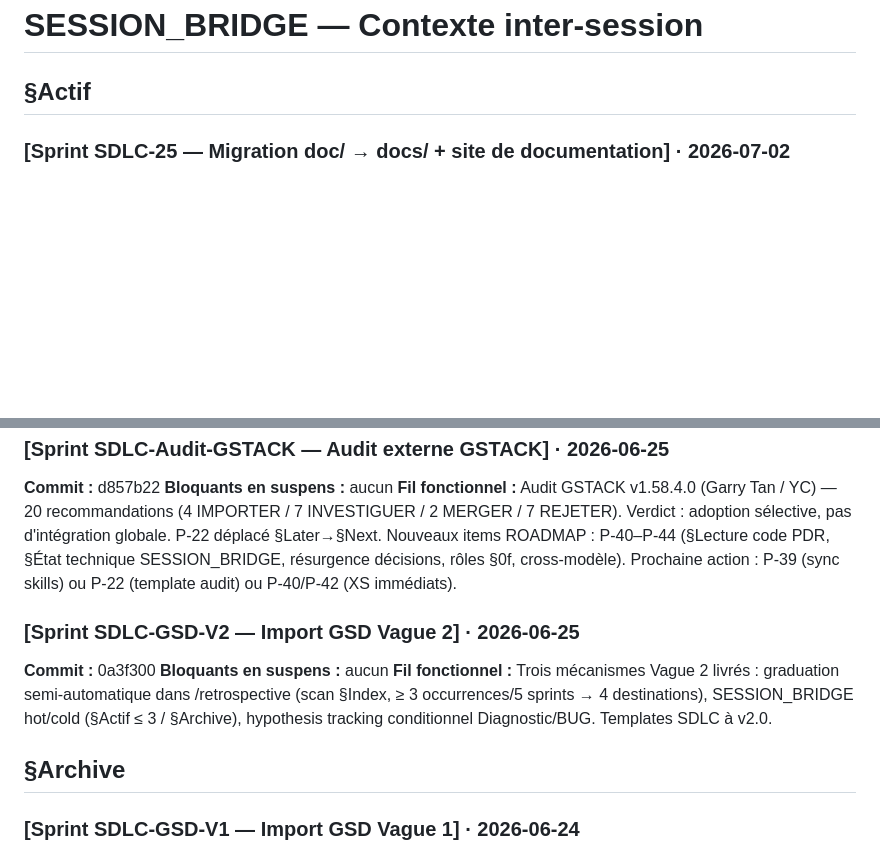
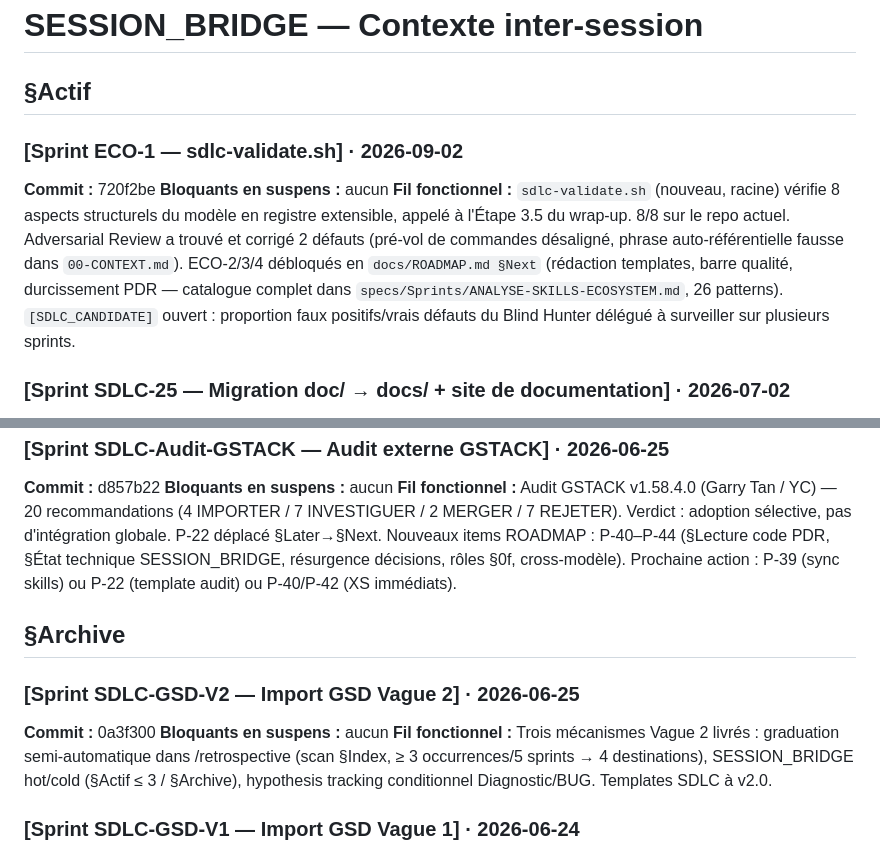
Before and after one commit to laurentGELY/SDLC, a Markdown page: docs/SESSION_BRIDGE.md, 2 parts joined by grey strips. GitHub-like rendering; blank space fills up the shorter version.

Commit message:
docs(sdlc): wrap-up Sprint ECO-1 — SESSION_BRIDGE mis à jour
- docs/SESSION_BRIDGE.md : nouvelle entrée §Actif (commit 720f2be),
  SDLC-GSD-V2 archivée (> 3 entrées §Actif)

Co-Authored-By: Claude Sonnet 5 <noreply@anthropic.com>
Claude-Session: https://claude.ai/code/session_01TipTHd4CySXBdNK27ZGaMH

```diff
--- a/docs/SESSION_BRIDGE.md
+++ b/docs/SESSION_BRIDGE.md
@@ -3,6 +3,11 @@
 <!-- §Archive : entrées plus anciennes — chargé sur demande explicite uniquement -->
 
 ## §Actif
+
+### [Sprint ECO-1 — sdlc-validate.sh] · 2026-09-02
+**Commit :** 720f2be
+**Bloquants en suspens :** aucun
+**Fil fonctionnel :** `sdlc-validate.sh` (nouveau, racine) vérifie 8 aspects structurels du modèle en registre extensible, appelé à l'Étape 3.5 du wrap-up. 8/8 sur le repo actuel. Adversarial Review a trouvé et corrigé 2 défauts (pré-vol de commandes désaligné, phrase auto-référentielle fausse dans `00-CONTEXT.md`). ECO-2/3/4 débloqués en `docs/ROADMAP.md §Next` (rédaction templates, barre qualité, durcissement PDR — catalogue complet dans `specs/Sprints/ANALYSE-SKILLS-ECOSYSTEM.md`, 26 patterns). `[SDLC_CANDIDATE]` ouvert : proportion faux positifs/vrais défauts du Blind Hunter délégué à surveiller sur plusieurs sprints.
 
 ### [Sprint SDLC-25 — Migration doc/ → docs/ + site de documentation] · 2026-07-02
 **Commit :** 831b60d
@@ -14,12 +19,12 @@
 **Bloquants en suspens :** aucun
 **Fil fonctionnel :** Audit GSTACK v1.58.4.0 (Garry Tan / YC) — 20 recommandations (4 IMPORTER / 7 INVESTIGUER / 2 MERGER / 7 REJETER). Verdict : adoption sélective, pas d'intégration globale. P-22 déplacé §Later→§Next. Nouveaux items ROADMAP : P-40–P-44 (§Lecture code PDR, §État technique SESSION_BRIDGE, résurgence décisions, rôles §0f, cross-modèle). Prochaine action : P-39 (sync skills) ou P-22 (template audit) ou P-40/P-42 (XS immédiats).
 
+## §Archive
+
 ### [Sprint SDLC-GSD-V2 — Import GSD Vague 2] · 2026-06-25
 **Commit :** 0a3f300
 **Bloquants en suspens :** aucun
 **Fil fonctionnel :** Trois mécanismes Vague 2 livrés : graduation semi-automatique dans /retrospective (scan §Index, ≥ 3 occurrences/5 sprints → 4 destinations), SESSION_BRIDGE hot/cold (§Actif ≤ 3 / §Archive), hypothesis tracking conditionnel Diagnostic/BUG. Templates SDLC à v2.0.
-
-## §Archive
 
 ### [Sprint SDLC-GSD-V1 — Import GSD Vague 1] · 2026-06-24
 **Commit :** c3abfc1
```
